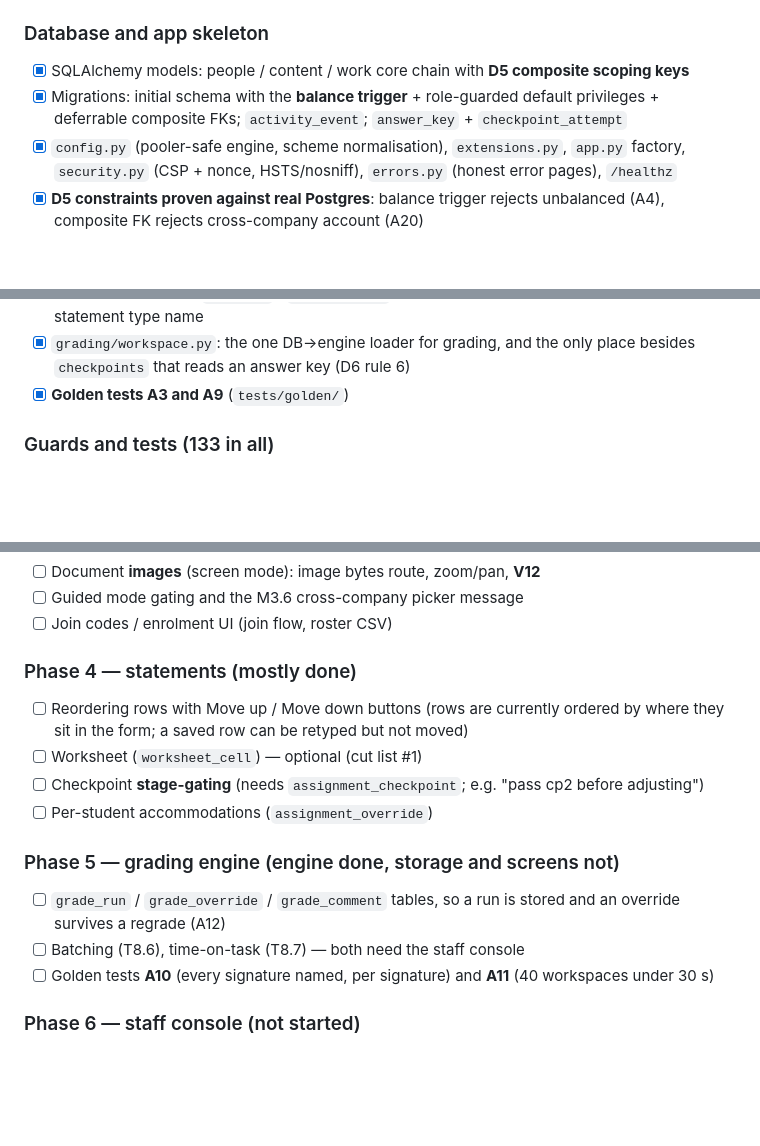
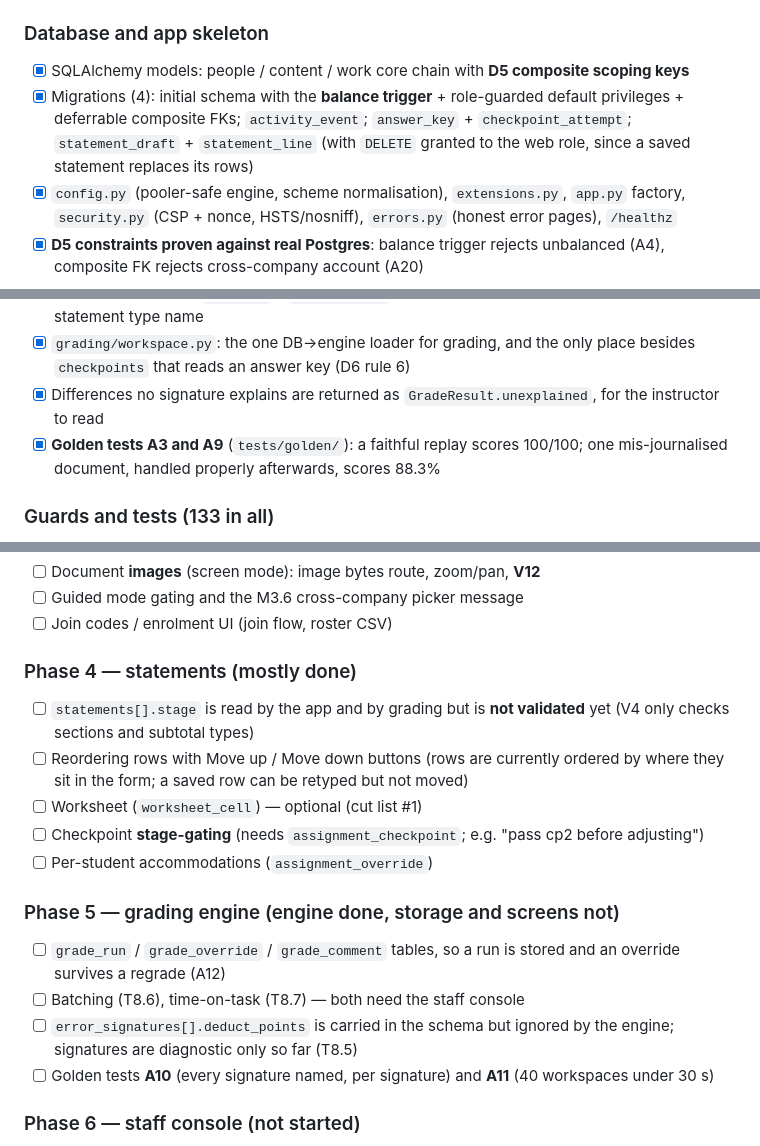
Before and after one commit to ajhenley/originalentry, a Markdown page: STATUS.md, 3 parts joined by grey strips. Rendered like a GitHub page; blank space fills up the shorter version.

```diff
--- a/STATUS.md
+++ b/STATUS.md
@@ -62,8 +64,10 @@ flask db upgrade
 
 ### Database and app skeleton
 - [x] SQLAlchemy models: people / content / work core chain with **D5 composite scoping keys**
-- [x] Migrations: initial schema with the **balance trigger** + role-guarded default privileges +
-      deferrable composite FKs; `activity_event`; `answer_key` + `checkpoint_attempt`
+- [x] Migrations (4): initial schema with the **balance trigger** + role-guarded default
+      privileges + deferrable composite FKs; `activity_event`; `answer_key` +
+      `checkpoint_attempt`; `statement_draft` + `statement_line` (with `DELETE` granted to the
+      web role, since a saved statement replaces its rows)
 - [x] `config.py` (pooler-safe engine, scheme normalisation), `extensions.py`, `app.py` factory,
       `security.py` (CSP + nonce, HSTS/nosniff), `errors.py` (honest error pages), `/healthz`
 - [x] **D5 constraints proven against real Postgres**: balance trigger rejects unbalanced (A4),
@@ -112,7 +116,10 @@ flask db upgrade
       statement type name
 - [x] `grading/workspace.py`: the one DB→engine loader for grading, and the only place besides
       `checkpoints` that reads an answer key (D6 rule 6)
-- [x] **Golden tests A3 and A9** (`tests/golden/`)
+- [x] Differences no signature explains are returned as `GradeResult.unexplained`, for the
+      instructor to read
+- [x] **Golden tests A3 and A9** (`tests/golden/`): a faithful replay scores 100/100; one
+      mis-journalised document, handled properly afterwards, scores 88.3%
 
 ### Guards and tests (133 in all)
 - [x] Import-boundary guard: `ledger/` stays pure (T3.1)
@@ -151,6 +158,8 @@ flask db upgrade
 - [ ] Join codes / enrolment UI (join flow, roster CSV)
 
 ### Phase 4 — statements (mostly done)
+- [ ] `statements[].stage` is read by the app and by grading but is **not validated** yet (V4 only
+      checks sections and subtotal types)
 - [ ] Reordering rows with Move up / Move down buttons (rows are currently ordered by where they
       sit in the form; a saved row can be retyped but not moved)
 - [ ] Worksheet (`worksheet_cell`) — optional (cut list #1)
@@ -161,6 +170,8 @@ flask db upgrade
 - [ ] `grade_run` / `grade_override` / `grade_comment` tables, so a run is stored and an override
       survives a regrade (A12)
 - [ ] Batching (T8.6), time-on-task (T8.7) — both need the staff console
+- [ ] `error_signatures[].deduct_points` is carried in the schema but ignored by the engine;
+      signatures are diagnostic only so far (T8.5)
 - [ ] Golden tests **A10** (every signature named, per signature) and **A11** (40 workspaces
       under 30 s)
 
```
Also changed, not shown: other parts of STATUS.md (+15 -12 lines).
